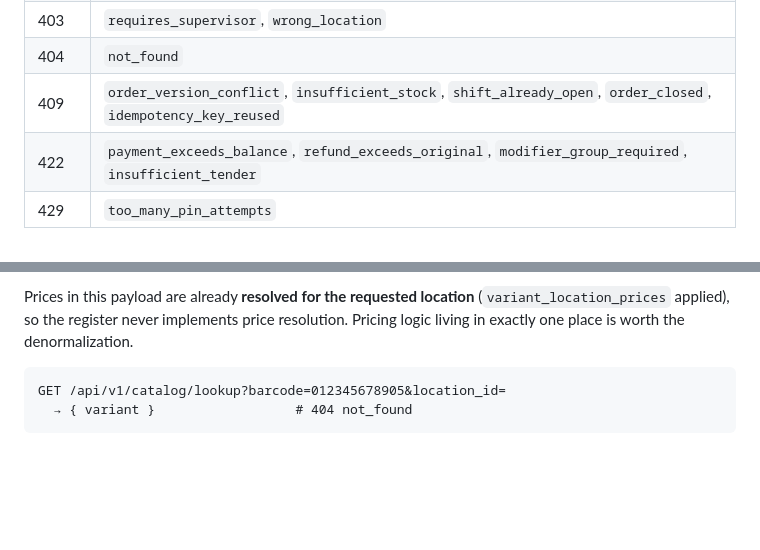
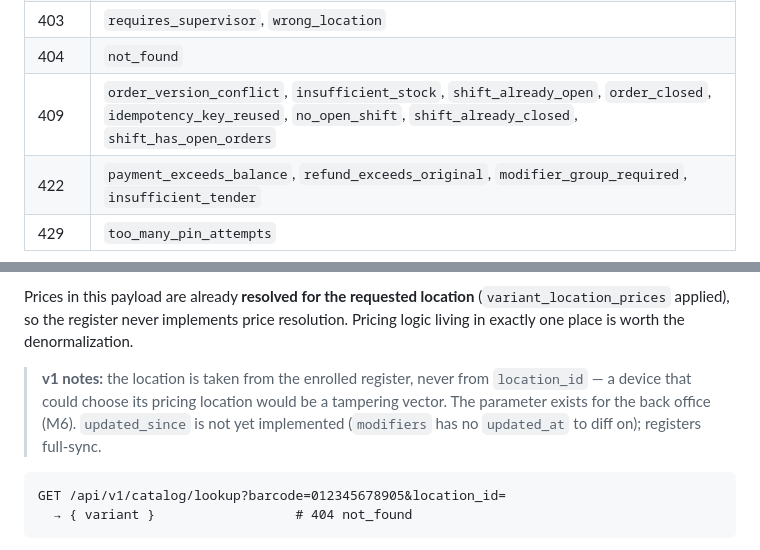
Before and after one commit to KenPrz/pos, a Markdown page: docs/03-api.md, 2 parts joined by grey strips. Drawn GitHub-style; blank space fills up the shorter version.

````diff
--- a/docs/03-api.md
+++ b/docs/03-api.md
@@ -71,7 +71,7 @@ One envelope (`01-architecture.md`):
 | 401 | `invalid_device_token`, `invalid_pin`, `staff_session_expired` |
 | 403 | `requires_supervisor`, `wrong_location` |
 | 404 | `not_found` |
-| 409 | `order_version_conflict`, `insufficient_stock`, `shift_already_open`, `order_closed`, `idempotency_key_reused` |
+| 409 | `order_version_conflict`, `insufficient_stock`, `shift_already_open`, `order_closed`, `idempotency_key_reused`, `no_open_shift`, `shift_already_closed`, `shift_has_open_orders` |
 | 422 | `payment_exceeds_balance`, `refund_exceeds_original`, `modifier_group_required`, `insufficient_tender` |
 | 429 | `too_many_pin_attempts` |
 
@@ -114,6 +114,11 @@ render, and five round-trips on a cold start is five chances to half-load a menu
 Prices in this payload are already **resolved for the requested location**
 (`variant_location_prices` applied), so the register never implements price resolution.
 Pricing logic living in exactly one place is worth the denormalization.
+
+> **v1 notes:** the location is taken from the enrolled register, never from
+> `location_id` — a device that could choose its pricing location would be a tampering
+> vector. The parameter exists for the back office (M6). `updated_since` is not yet
+> implemented (`modifiers` has no `updated_at` to diff on); registers full-sync.
 
 ```
 GET /api/v1/catalog/lookup?barcode=012345678905&location_id=
````
Also changed, not shown: CLAUDE.md (+8 -3 lines), docs/06-roadmap.md (+34 -1 lines).
